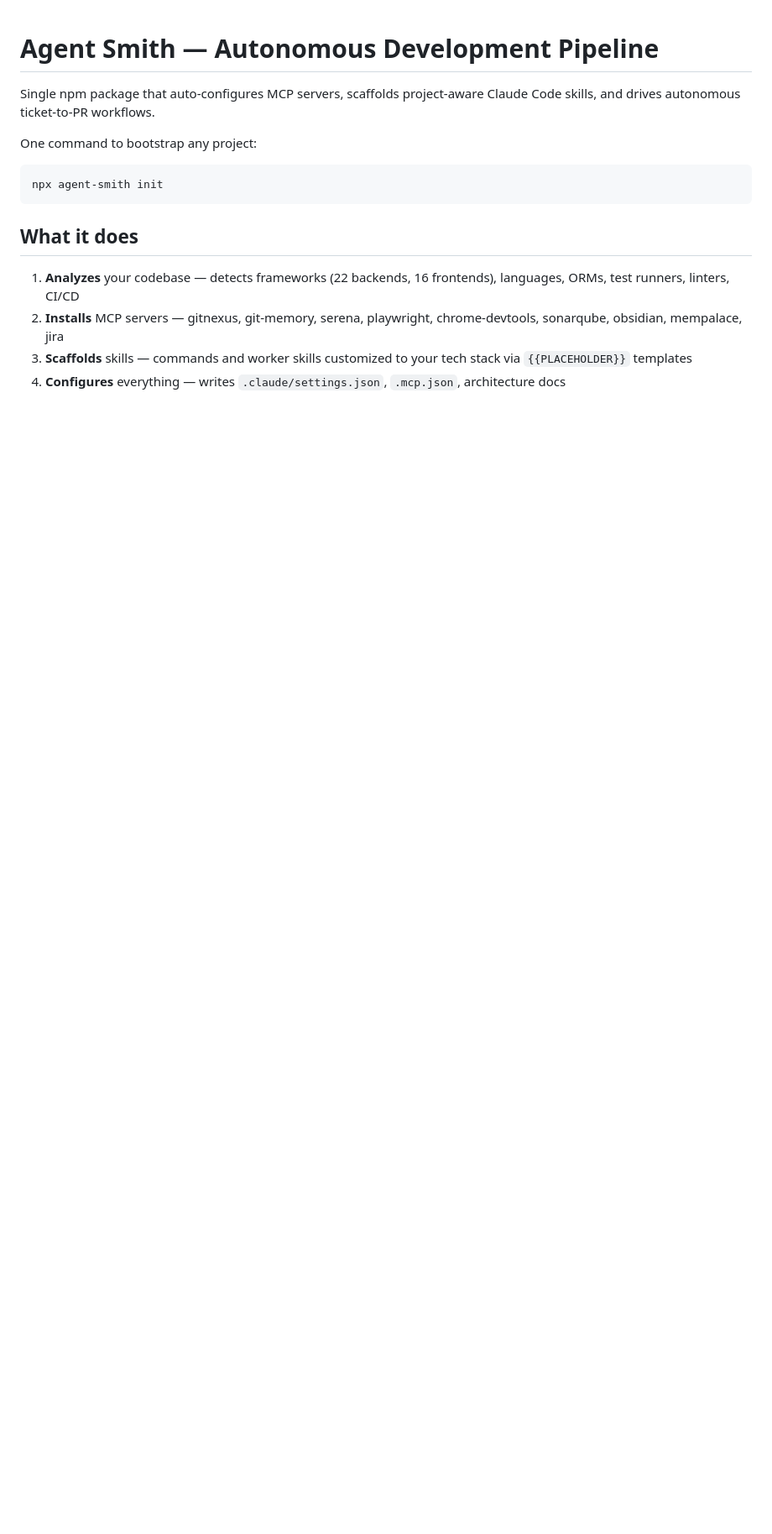
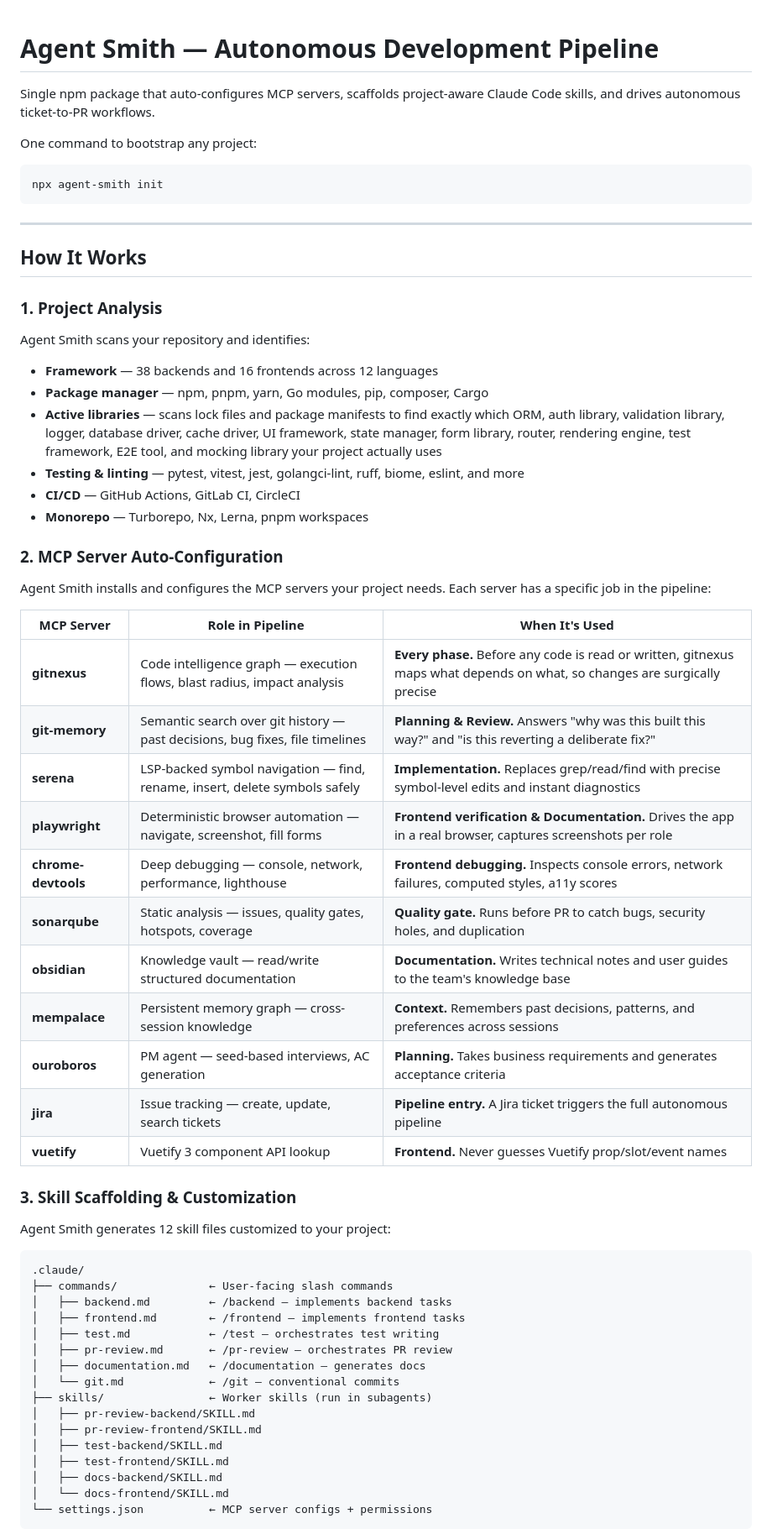
Before and after one commit to gunesbizim/agent-smith, a Markdown page: README.md, the part around one of its changes. Shown at 84% size. Rendered like a GitHub page; blank space fills up the shorter version.

Commit message:
docs: comprehensive README — MCP roles, pipeline flow, architecture explanation

````diff
--- a/README.md
+++ b/README.md
@@ -8,9 +8,59 @@ One command to bootstrap any project:
 npx agent-smith init
 ```
 
-## What it does
+---
 
-1. **Analyzes** your codebase — detects frameworks (22 backends, 16 frontends), languages, ORMs, test runners, linters, CI/CD
-2. **Installs** MCP servers — gitnexus, git-memory, serena, playwright, chrome-devtools, sonarqube, obsidian, mempalace, jira
-3. **Scaffolds** skills — commands and worker skills customized to your tech stack via `{{PLACEHOLDER}}` templates
-4. **Configures** everything — writes `.claude/settings.json`, `.mcp.json`, architecture docs
+## How It Works
+
+### 1. Project Analysis
+
+Agent Smith scans your repository and identifies:
+
+- **Framework** — 38 backends and 16 frontends across 12 languages
+- **Package manager** — npm, pnpm, yarn, Go modules, pip, composer, Cargo
+- **Active libraries** — scans lock files and package manifests to find exactly which ORM, auth library, validation library, logger, database driver, cache driver, UI framework, state manager, form library, router, rendering engine, test framework, E2E tool, and mocking library your project actually uses
+- **Testing & linting** — pytest, vitest, jest, golangci-lint, ruff, biome, eslint, and more
+- **CI/CD** — GitHub Actions, GitLab CI, CircleCI
+- **Monorepo** — Turborepo, Nx, Lerna, pnpm workspaces
+
+### 2. MCP Server Auto-Configuration
+
+Agent Smith installs and configures the MCP servers your project needs. Each server has a specific job in the pipeline:
+
+| MCP Server | Role in Pipeline | When It's Used |
+|------------|-----------------|----------------|
+| **gitnexus** | Code intelligence graph — execution flows, blast radius, impact analysis | **Every phase.** Before any code is read or written, gitnexus maps what depends on what, so changes are surgically precise |
+| **git-memory** | Semantic search over git history — past decisions, bug fixes, file timelines | **Planning & Review.** Answers "why was this built this way?" and "is this reverting a deliberate fix?" |
+| **serena** | LSP-backed symbol navigation — find, rename, insert, delete symbols safely | **Implementation.** Replaces grep/read/find with precise symbol-level edits and instant diagnostics |
+| **playwright** | Deterministic browser automation — navigate, screenshot, fill forms | **Frontend verification & Documentation.** Drives the app in a real browser, captures screenshots per role |
+| **chrome-devtools** | Deep debugging — console, network, performance, lighthouse | **Frontend debugging.** Inspects console errors, network failures, computed styles, a11y scores |
+| **sonarqube** | Static analysis — issues, quality gates, hotspots, coverage | **Quality gate.** Runs before PR to catch bugs, security holes, and duplication |
+| **obsidian** | Knowledge vault — read/write structured documentation | **Documentation.** Writes technical notes and user guides to the team's knowledge base |
+| **mempalace** | Persistent memory graph — cross-session knowledge | **Context.** Remembers past decisions, patterns, and preferences across sessions |
+| **ouroboros** | PM agent — seed-based interviews, AC generation | **Planning.** Takes business requirements and generates acceptance criteria |
+| **jira** | Issue tracking — create, update, search tickets | **Pipeline entry.** A Jira ticket triggers the full autonomous pipeline |
+| **vuetify** | Vuetify 3 component API lookup | **Frontend.** Never guesses Vuetify prop/slot/event names |
+
+### 3. Skill Scaffolding & Customization
+
+Agent Smith generates 12 skill files customized to your project:
+
+```
+.claude/
+├── commands/              ← User-facing slash commands
+│   ├── backend.md         ← /backend — implements backend tasks
+│   ├── frontend.md        ← /frontend — implements frontend tasks
+│   ├── test.md            ← /test — orchestrates test writing
+│   ├── pr-review.md       ← /pr-review — orchestrates PR review
+│   ├── documentation.md   ← /documentation — generates docs
+│   └── git.md             ← /git — conventional commits
+├── skills/                ← Worker skills (run in subagents)
+│   ├── pr-review-backend/SKILL.md
+│   ├── pr-review-frontend/SKILL.md
+│   ├── test-backend/SKILL.md
+│   ├── test-frontend/SKILL.md
+│   ├── docs-backend/SKILL.md
+│   └── docs-frontend/SKILL.md
+└── settings.json          ← MCP server configs + permissions
+```
+
````
Also changed, not shown: other parts of README.md (+74 -39 lines).
